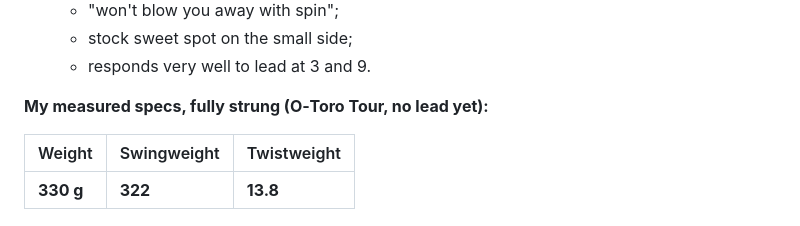
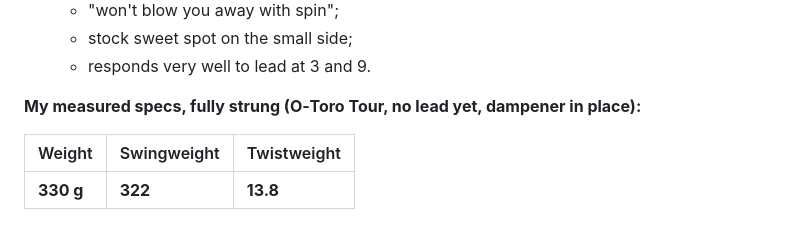
Before and after one commit to mj1618/tennis-strings, a Markdown page: notes/my-racquets-and-strings.md, the part around the change. Drawn GitHub-style.

Commit message:
Note dampener was fitted for Defyer measurements
Co-Authored-By: Claude Opus 5.5 <noreply@anthropic.com>
Claude-Session: https://claude.ai/code/session_01Qq3VDTrjbsH417HiL9pZ2a

```diff
--- a/notes/my-racquets-and-strings.md
+++ b/notes/my-racquets-and-strings.md
@@ -41,7 +41,7 @@ Published specs:
   - stock sweet spot on the small side;
   - responds very well to lead at 3 and 9.
 
-**My measured specs, fully strung (O‑Toro Tour, no lead yet):**
+**My measured specs, fully strung (O‑Toro Tour, no lead yet, dampener in place):**
 
 | Weight | Swingweight | Twistweight |
 |---|---|---|
```
